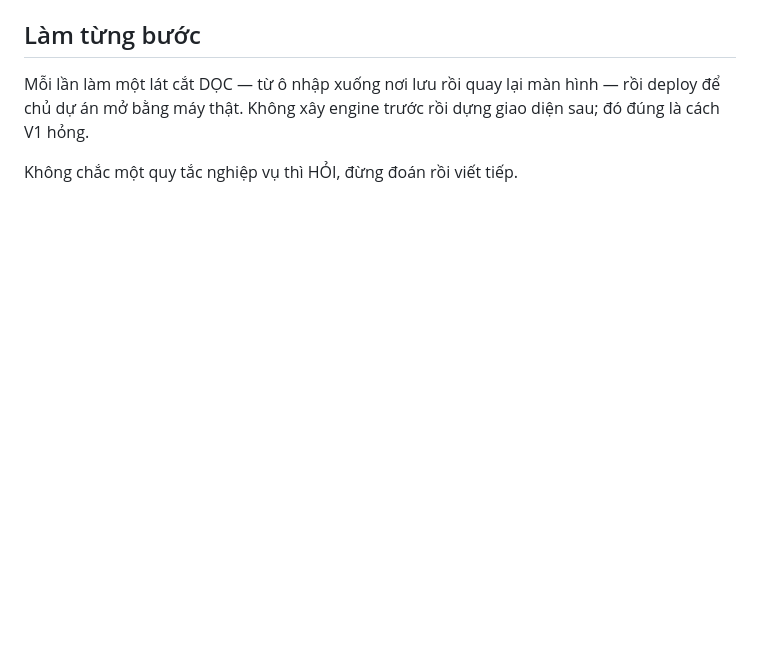
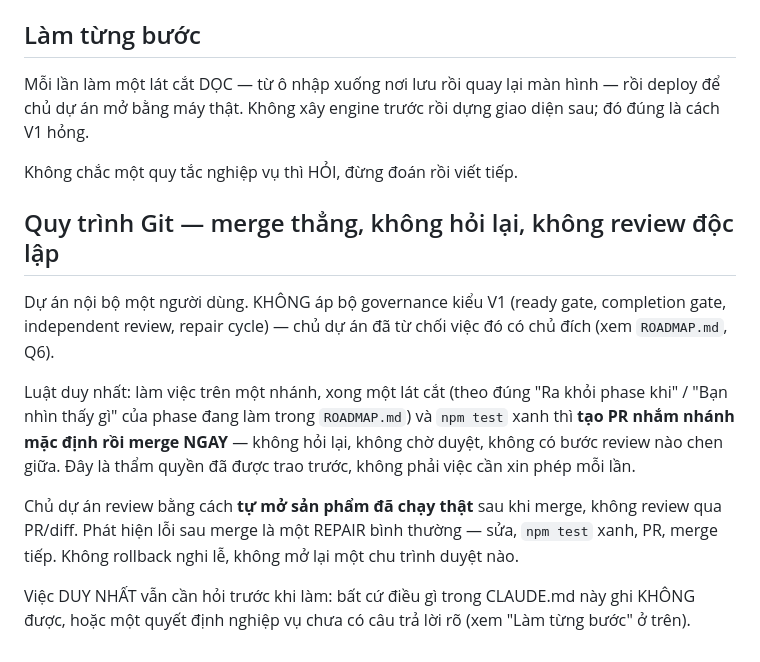
Before and after one commit to hoangvinhkta-creator/ReportV2, a Markdown page: CLAUDE.md, the part around the change. GitHub-like rendering; blank space fills up the shorter version.

```diff
--- a/CLAUDE.md
+++ b/CLAUDE.md
@@ -108,3 +108,25 @@ hình — rồi deploy để chủ dự án mở bằng máy thật. Không xây
 rồi dựng giao diện sau; đó đúng là cách V1 hỏng.
 
 Không chắc một quy tắc nghiệp vụ thì HỎI, đừng đoán rồi viết tiếp.
+
+## Quy trình Git — merge thẳng, không hỏi lại, không review độc lập
+
+Dự án nội bộ một người dùng. KHÔNG áp bộ governance kiểu V1 (ready gate,
+completion gate, independent review, repair cycle) — chủ dự án đã từ chối
+việc đó có chủ đích (xem `ROADMAP.md`, Q6).
+
+Luật duy nhất: làm việc trên một nhánh, xong một lát cắt (theo đúng "Ra
+khỏi phase khi" / "Bạn nhìn thấy gì" của phase đang làm trong
+`ROADMAP.md`) và `npm test` xanh thì **tạo PR nhắm nhánh mặc định rồi
+merge NGAY** — không hỏi lại, không chờ duyệt, không có bước review nào
+chen giữa. Đây là thẩm quyền đã được trao trước, không phải việc cần xin
+phép mỗi lần.
+
+Chủ dự án review bằng cách **tự mở sản phẩm đã chạy thật** sau khi merge,
+không review qua PR/diff. Phát hiện lỗi sau merge là một REPAIR bình
+thường — sửa, `npm test` xanh, PR, merge tiếp. Không rollback nghi lễ,
+không mở lại một chu trình duyệt nào.
+
+Việc DUY NHẤT vẫn cần hỏi trước khi làm: bất cứ điều gì trong CLAUDE.md
+này ghi KHÔNG được, hoặc một quyết định nghiệp vụ chưa có câu trả lời rõ
+(xem "Làm từng bước" ở trên).
```
Also changed, not shown: ROADMAP.md (+18 -8 lines).
